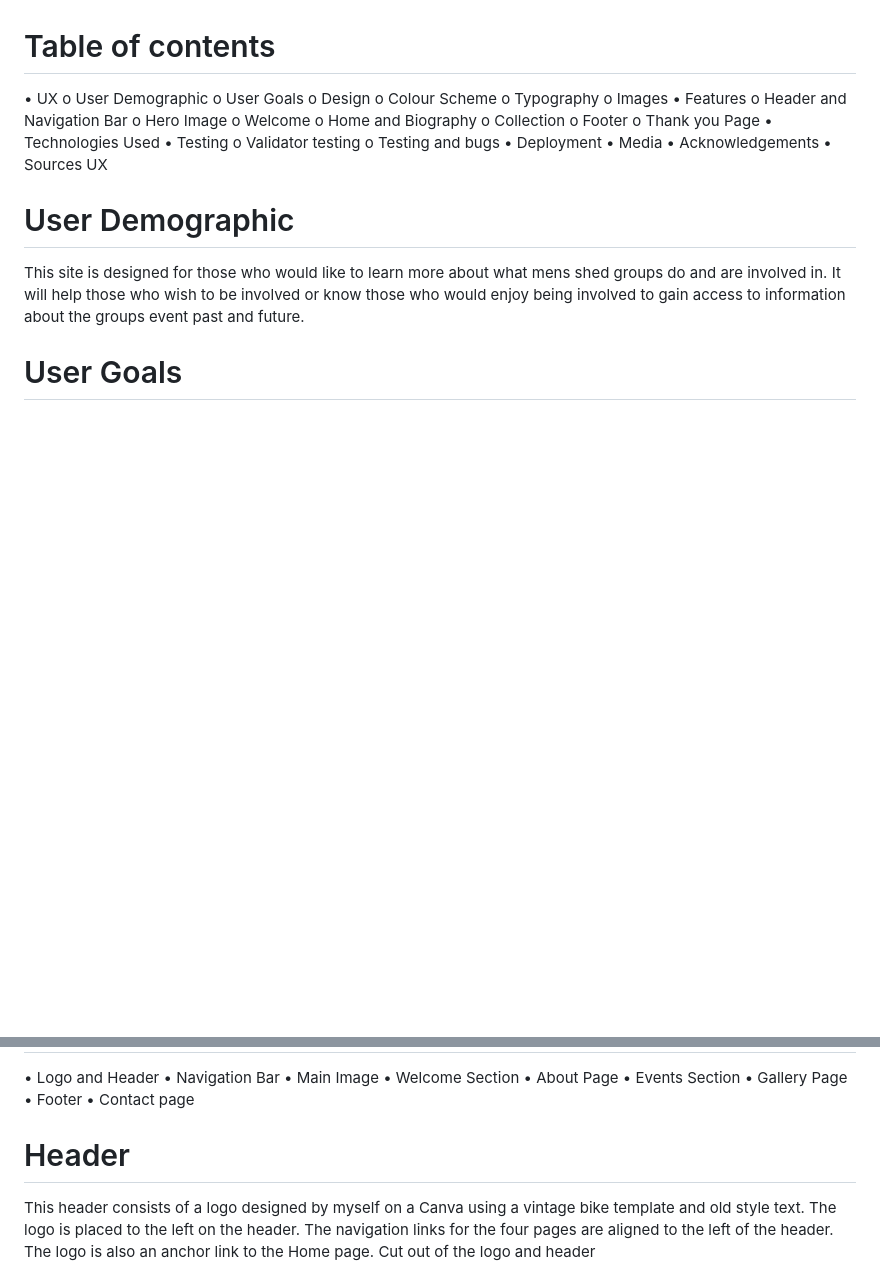
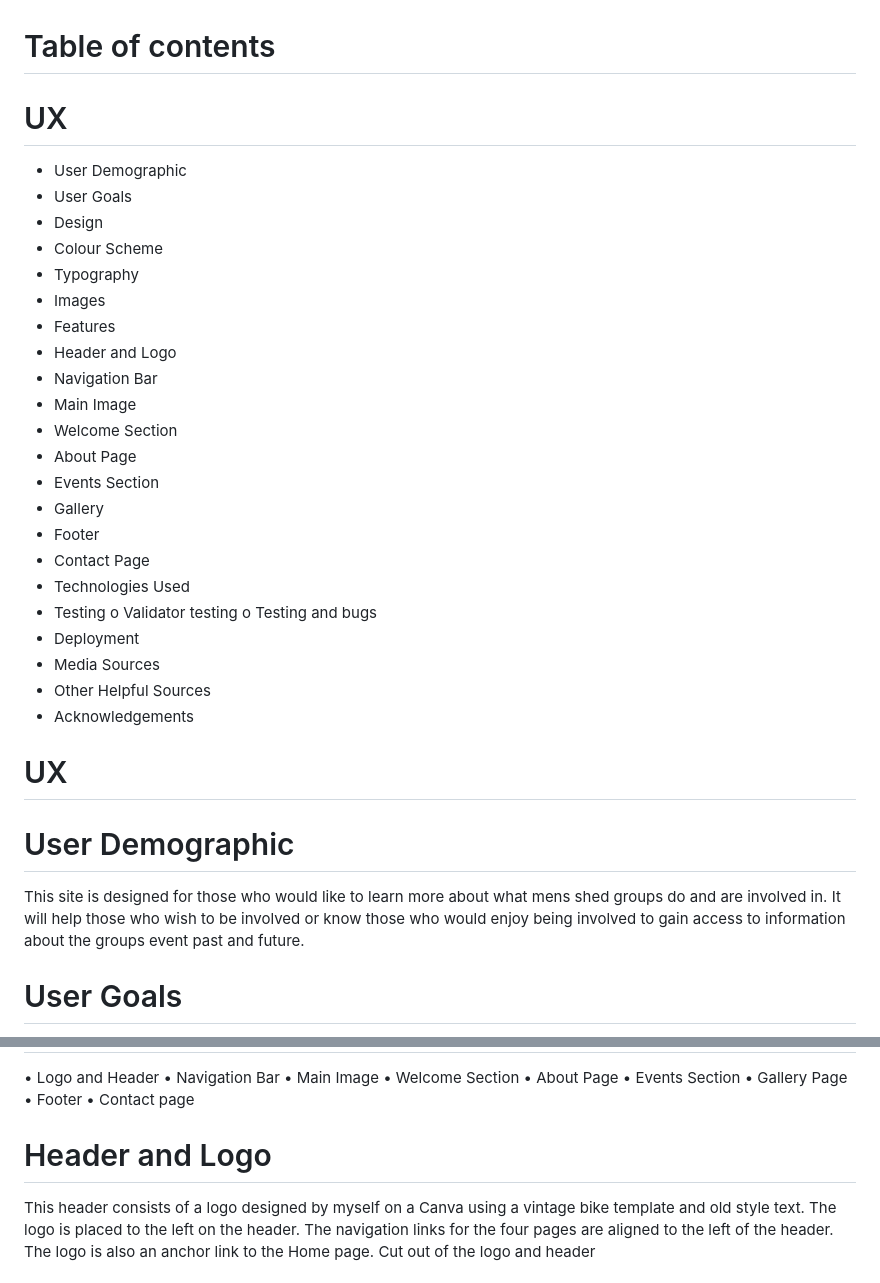
Before and after one commit to Markyjay/RotharRogues, a Markdown page: README.md, 2 parts joined by grey strips. Drawn GitHub-style; blank space fills up the shorter version.

Commit message:
Update README.md
Fixed table of contents

```diff
--- a/README.md
+++ b/README.md
@@ -13,30 +13,33 @@ The languages used to create the website are HTML5 and CSS3.
 A live version of the site can be found here:
 
 # Table of contents
-•	UX
-o	User Demographic
-o	User Goals
-o	Design
-o	Colour Scheme
-o	Typography
-o	Images
-•	Features
-o	Header and Navigation Bar
-o	Hero Image
-o	Welcome
-o	Home and Biography
-o	Collection
-o	Footer
-o	Thank you Page
-•	Technologies Used
-•	Testing
+#	UX
+*	User Demographic
+*	User Goals
+*	Design
+*	Colour Scheme
+*	Typography
+*	Images
+*	Features
+*	Header and Logo
+*	Navigation Bar
+* Main Image
+* Welcome Section
+* About Page
+* Events Section
+* Gallery
+*	Footer
+*	Contact Page
+* Technologies Used
+* Testing
 o	Validator testing
 o	Testing and bugs
-•	Deployment
-•	Media
-•	Acknowledgements
-•	Sources
-UX
+*	Deployment
+*	Media Sources
+*	Other Helpful Sources
+*	Acknowledgements
+
+# UX
 
 # User Demographic
 This site is designed for those who would like to learn more about what mens shed groups do and are involved in. It will help those who wish to be involved or know those who would enjoy being involved to gain access to information about the groups event past and future.
@@ -77,7 +80,7 @@ Images are a collection of pictures from the facebook page of the bulfin heritag
 •	Footer
 •	Contact page
 
-# Header
+# Header and Logo
 This header consists of a logo designed by myself on a Canva using a vintage bike template and old style text. The logo is placed to the left on the header. The navigation links for the four pages are aligned to the left of the header.
 The logo is also an anchor link to the Home page.
 Cut out of the logo and header
```
